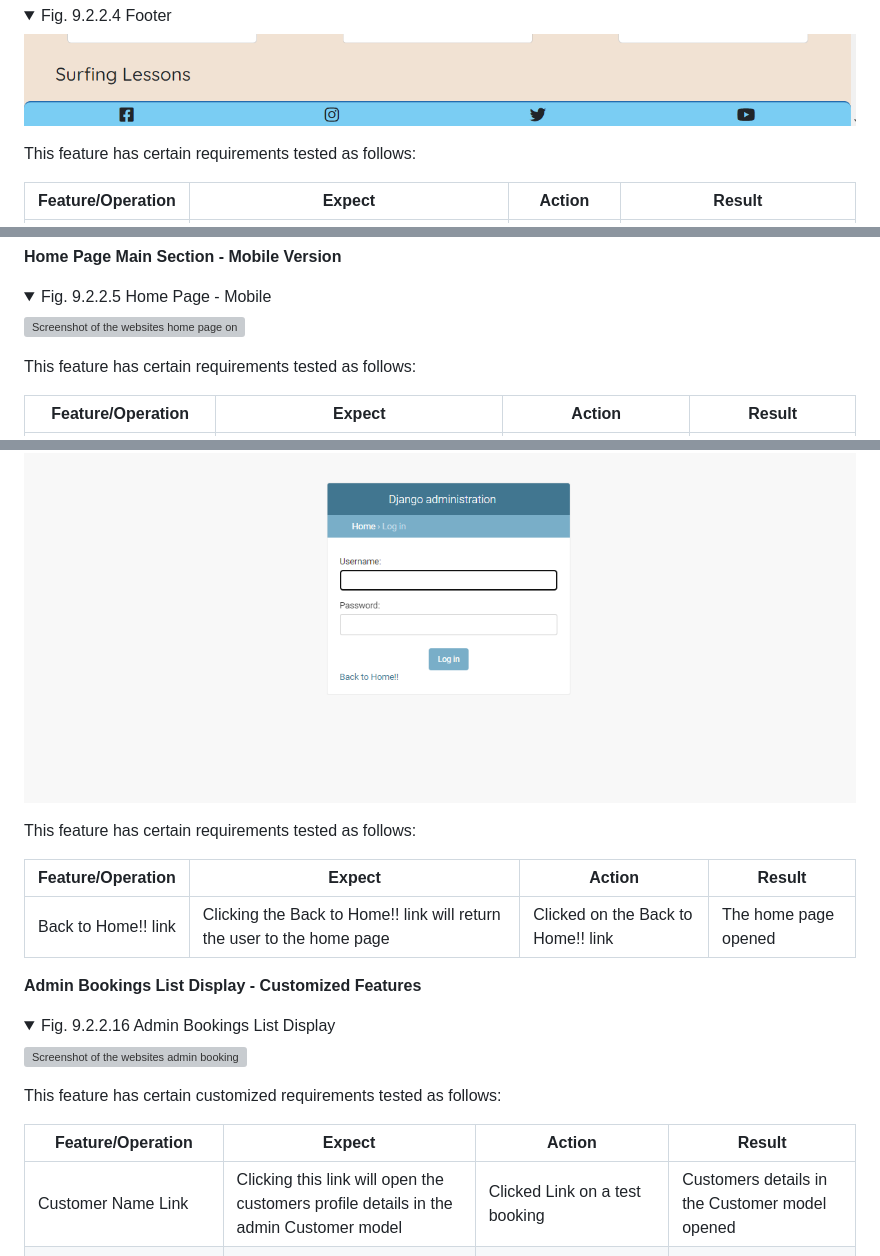
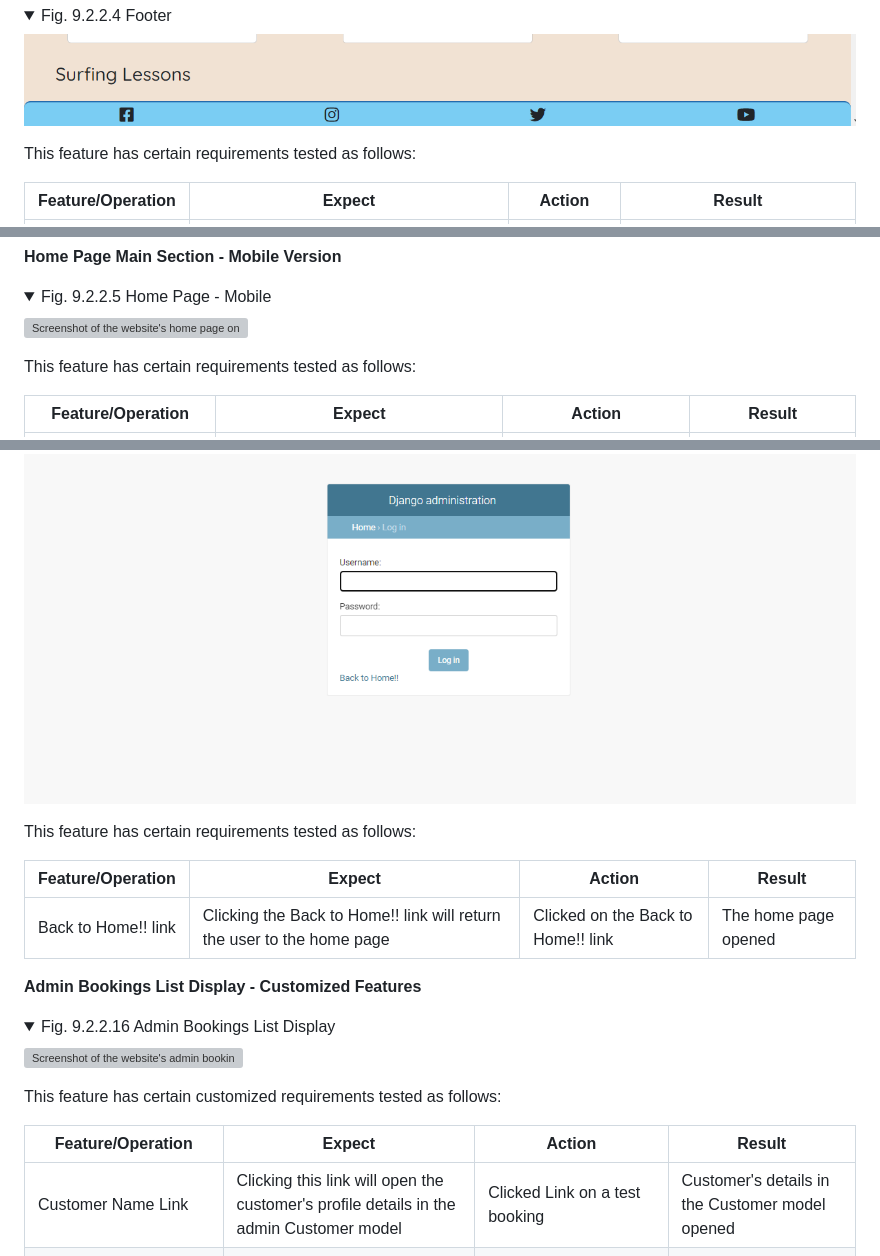
Before and after one commit to fenton1000/mf-portfolio-four-kerry-surf-school, a Markdown page: README.md, 3 parts joined by grey strips. GitHub-like rendering; folded sections open; grey boxes are pictures that could not be loaded.

```diff
--- a/README.md
+++ b/README.md
@@ -552,7 +552,7 @@ Opening Hours|Kerry Surf School opening hours appear beneath hero image|Open all
 
 <details><summary>Fig. 9.2.2.4 Footer</summary>
 <img src="documents/site-footer.png"
-alt="Screenshot of the websites footer"></details>
+alt="Screenshot of the website's footer"></details>
 
 
 This feature has certain requirements tested as follows:
@@ -568,7 +568,7 @@ YouTube Logo|Clicking Logo opens YouTube in a new tab|Clicked logo|YouTube opene
 
 <details><summary>Fig. 9.2.2.5 Home Page - Mobile</summary>
 <img src="documents/site-home-mobile.png"
-alt="Screenshot of the websites home page on mobile devices"></details>
+alt="Screenshot of the website's home page on mobile devices"></details>
 
 This feature has certain requirements tested as follows:
 
@@ -774,7 +774,7 @@ Weight|Submitting a Weight with a negative value returns error|Clicked Update Pr
 
 <details><summary>Fig. 9.2.2.15 Admin Log In Page</summary>
 <img src="documents/admin-login.png"
-alt="Screenshot of the websites admin log in page"></details>
+alt="Screenshot of the website's admin log in page"></details>
 
 This feature has certain requirements tested as follows:
 
@@ -786,13 +786,13 @@ Back to Home!! link|Clicking the Back to Home!! link will return the user to the
 
 <details><summary>Fig. 9.2.2.16 Admin Bookings List Display</summary>
 <img src="documents/admin-bookings.png"
-alt="Screenshot of the websites admin bookings list display"></details>
+alt="Screenshot of the website's admin bookings list display"></details>
 
 This feature has certain customized requirements tested as follows:
 
 Feature/Operation|Expect|Action|Result
 ---|---|---|---
-Customer Name Link|Clicking this link will open the customers profile details in the admin Customer model|Clicked Link on a test booking|Customers details in the Customer model opened
+Customer Name Link|Clicking this link will open the customer's profile details in the admin Customer model|Clicked Link on a test booking|Customer's details in the Customer model opened
 Approve selected bookings action|Selecting a booking awaiting approval and chosing this action will approve the booking|Selected a test booking awaiting approval and applied action|Booking was approved
 Disapprove selected bookings action|Selecting an approved booking and chosing this action will disapprove the booking|Selected a test approved booking and applied this action|Booking was disapproved
 Date Filters|Custom Date Filters are available|Applied various custom date filters to the list|Booking list was filtered accordingly
```
Also changed, not shown: other parts of README.md (+35 -14 lines), documents/chrome.png (added), 2 other files.
